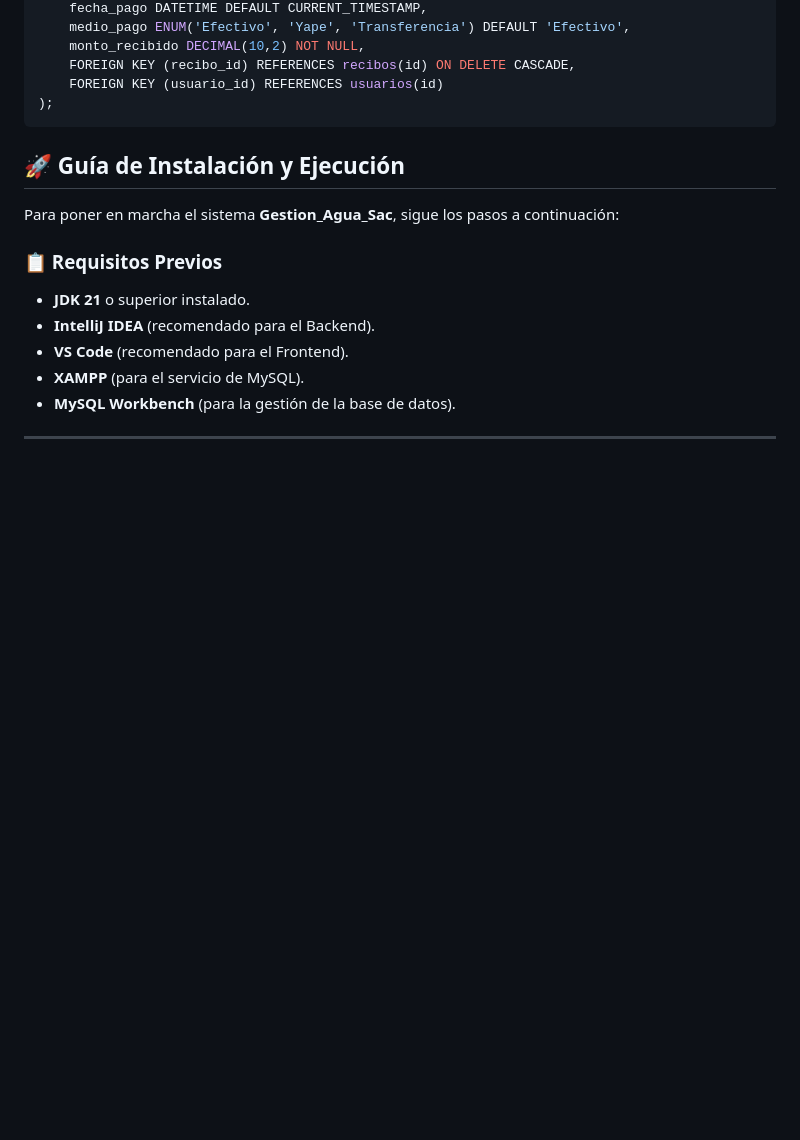
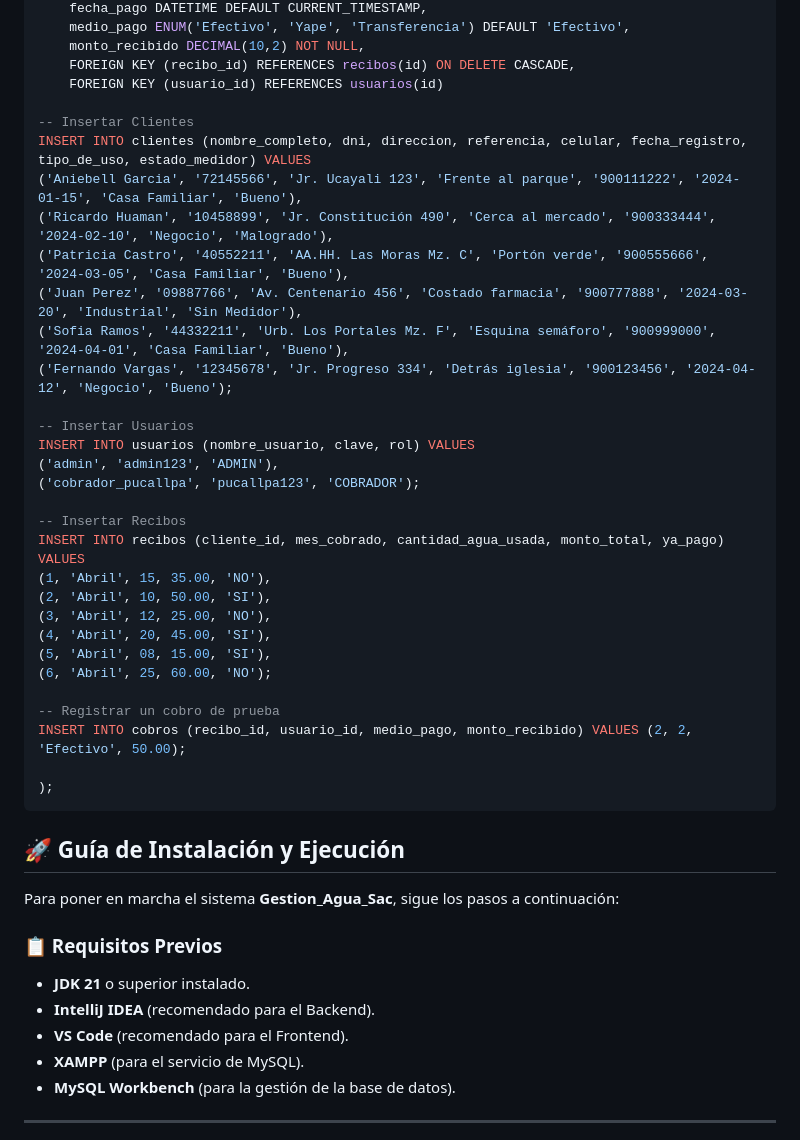
Before and after one commit to shiroartturoartturotanchiva-lgtm/AguaSAC, a Markdown page: readme.md, the part around the change. GitHub-like rendering; blank space fills up the shorter version.

````diff
--- a/readme.md
+++ b/readme.md
@@ -152,6 +152,33 @@ CREATE TABLE cobros (
     monto_recibido DECIMAL(10,2) NOT NULL,
     FOREIGN KEY (recibo_id) REFERENCES recibos(id) ON DELETE CASCADE,
     FOREIGN KEY (usuario_id) REFERENCES usuarios(id)
+
+-- Insertar Clientes
+INSERT INTO clientes (nombre_completo, dni, direccion, referencia, celular, fecha_registro, tipo_de_uso, estado_medidor) VALUES
+('Aniebell Garcia', '72145566', 'Jr. Ucayali 123', 'Frente al parque', '900111222', '2024-01-15', 'Casa Familiar', 'Bueno'),
+('Ricardo Huaman', '10458899', 'Jr. Constitución 490', 'Cerca al mercado', '900333444', '2024-02-10', 'Negocio', 'Malogrado'),
+('Patricia Castro', '40552211', 'AA.HH. Las Moras Mz. C', 'Portón verde', '900555666', '2024-03-05', 'Casa Familiar', 'Bueno'),
+('Juan Perez', '09887766', 'Av. Centenario 456', 'Costado farmacia', '900777888', '2024-03-20', 'Industrial', 'Sin Medidor'),
+('Sofia Ramos', '44332211', 'Urb. Los Portales Mz. F', 'Esquina semáforo', '900999000', '2024-04-01', 'Casa Familiar', 'Bueno'),
+('Fernando Vargas', '12345678', 'Jr. Progreso 334', 'Detrás iglesia', '900123456', '2024-04-12', 'Negocio', 'Bueno');
+
+-- Insertar Usuarios
+INSERT INTO usuarios (nombre_usuario, clave, rol) VALUES
+('admin', 'admin123', 'ADMIN'),
+('cobrador_pucallpa', 'pucallpa123', 'COBRADOR');
+
+-- Insertar Recibos
+INSERT INTO recibos (cliente_id, mes_cobrado, cantidad_agua_usada, monto_total, ya_pago) VALUES
+(1, 'Abril', 15, 35.00, 'NO'),
+(2, 'Abril', 10, 50.00, 'SI'),
+(3, 'Abril', 12, 25.00, 'NO'),
+(4, 'Abril', 20, 45.00, 'SI'),
+(5, 'Abril', 08, 15.00, 'SI'),
+(6, 'Abril', 25, 60.00, 'NO');
+
+-- Registrar un cobro de prueba
+INSERT INTO cobros (recibo_id, usuario_id, medio_pago, monto_recibido) VALUES (2, 2, 'Efectivo', 50.00);
+
 );
 ```
 
````
